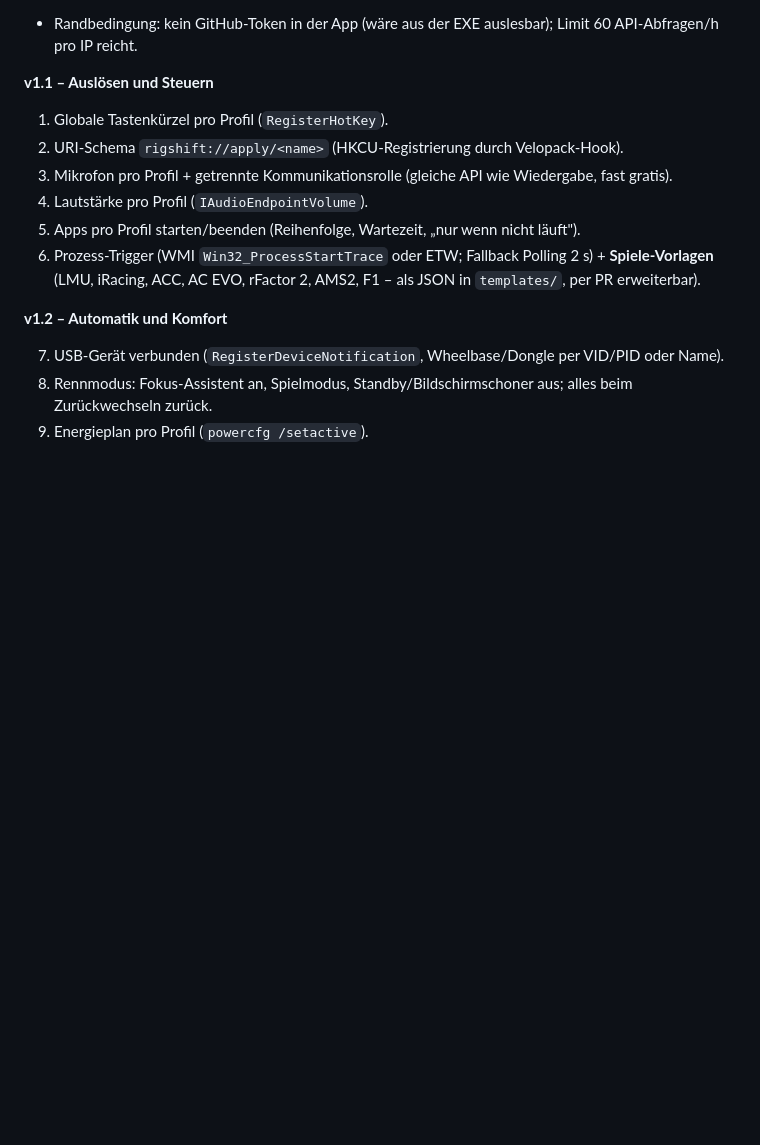
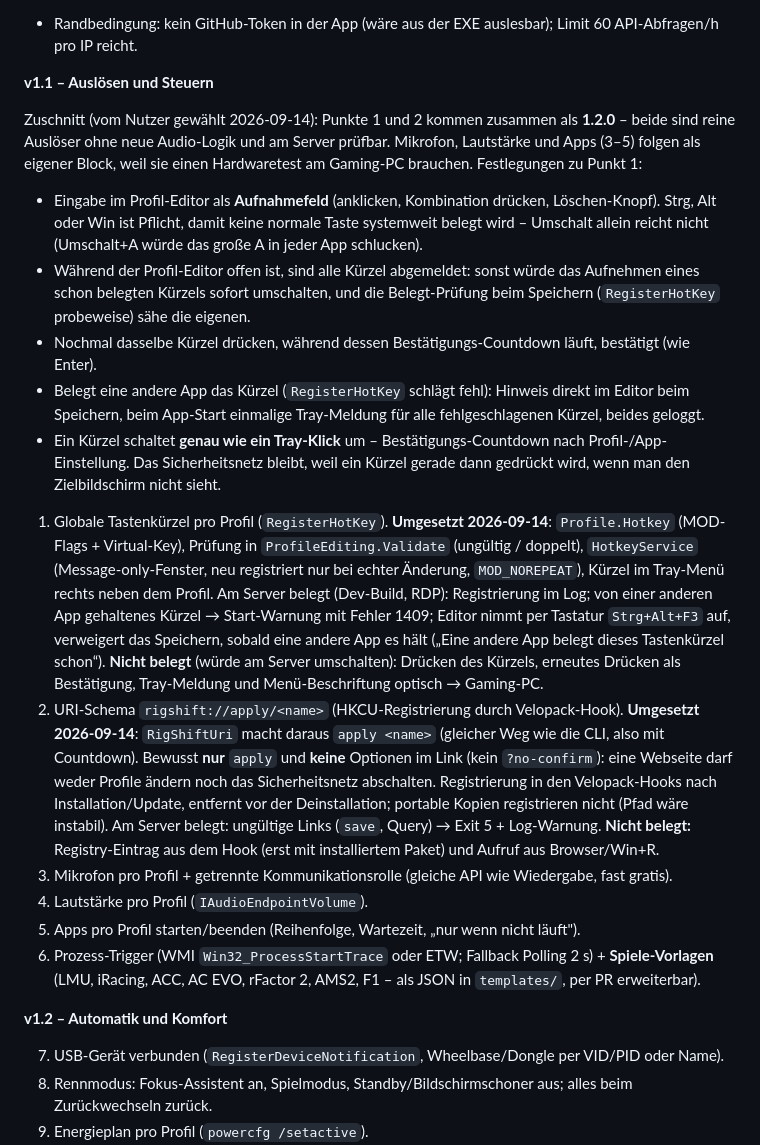
Before and after one commit to ManuelStaggl/RigShift, a Markdown page: docs/PLAN.md, the part around the change. Rendered like a GitHub page; blank space fills up the shorter version.

Commit message:
docs: plan and test notes for shortcuts and links
Co-Authored-By: Claude Opus 5 <noreply@anthropic.com>

```diff
--- a/docs/PLAN.md
+++ b/docs/PLAN.md
@@ -331,8 +331,35 @@ installiertes offizielles 1.0.1 lädt 1.1.0 in 10 s, nächster Start „RigShift
 
 **v1.1 – Auslösen und Steuern**
 
-1. Globale Tastenkürzel pro Profil (`RegisterHotKey`).
-2. URI-Schema `rigshift://apply/<name>` (HKCU-Registrierung durch Velopack-Hook).
+Zuschnitt (vom Nutzer gewählt 2026-09-14): Punkte 1 und 2 kommen zusammen als **1.2.0** – beide sind reine Auslöser
+ohne neue Audio-Logik und am Server prüfbar. Mikrofon, Lautstärke und Apps (3–5) folgen als eigener Block, weil sie
+einen Hardwaretest am Gaming-PC brauchen. Festlegungen zu Punkt 1:
+
+- Eingabe im Profil-Editor als **Aufnahmefeld** (anklicken, Kombination drücken, Löschen-Knopf). Strg, Alt oder Win
+  ist Pflicht, damit keine normale Taste systemweit belegt wird – Umschalt allein reicht nicht (Umschalt+A würde das
+  große A in jeder App schlucken).
+- Während der Profil-Editor offen ist, sind alle Kürzel abgemeldet: sonst würde das Aufnehmen eines schon belegten
+  Kürzels sofort umschalten, und die Belegt-Prüfung beim Speichern (`RegisterHotKey` probeweise) sähe die eigenen.
+- Nochmal dasselbe Kürzel drücken, während dessen Bestätigungs-Countdown läuft, bestätigt (wie Enter).
+- Belegt eine andere App das Kürzel (`RegisterHotKey` schlägt fehl): Hinweis direkt im Editor beim Speichern, beim
+  App-Start einmalige Tray-Meldung für alle fehlgeschlagenen Kürzel, beides geloggt.
+- Ein Kürzel schaltet **genau wie ein Tray-Klick** um – Bestätigungs-Countdown nach Profil-/App-Einstellung. Das
+  Sicherheitsnetz bleibt, weil ein Kürzel gerade dann gedrückt wird, wenn man den Zielbildschirm nicht sieht.
+
+1. Globale Tastenkürzel pro Profil (`RegisterHotKey`). **Umgesetzt 2026-09-14**: `Profile.Hotkey` (MOD-Flags +
+   Virtual-Key), Prüfung in `ProfileEditing.Validate` (ungültig / doppelt), `HotkeyService` (Message-only-Fenster,
+   neu registriert nur bei echter Änderung, `MOD_NOREPEAT`), Kürzel im Tray-Menü rechts neben dem Profil. Am Server
+   belegt (Dev-Build, RDP): Registrierung im Log; von einer anderen App gehaltenes Kürzel → Start-Warnung mit
+   Fehler 1409; Editor nimmt per Tastatur `Strg+Alt+F3` auf, verweigert das Speichern, sobald eine andere App es hält
+   („Eine andere App belegt dieses Tastenkürzel schon“). **Nicht belegt** (würde am Server umschalten): Drücken des
+   Kürzels, erneutes Drücken als Bestätigung, Tray-Meldung und Menü-Beschriftung optisch → Gaming-PC.
+2. URI-Schema `rigshift://apply/<name>` (HKCU-Registrierung durch Velopack-Hook). **Umgesetzt 2026-09-14**:
+   `RigShiftUri` macht daraus `apply <name>` (gleicher Weg wie die CLI, also mit Countdown). Bewusst **nur** `apply`
+   und **keine** Optionen im Link (kein `?no-confirm`): eine Webseite darf weder Profile ändern noch das
+   Sicherheitsnetz abschalten. Registrierung in den Velopack-Hooks nach Installation/Update, entfernt vor der
+   Deinstallation; portable Kopien registrieren nicht (Pfad wäre instabil). Am Server belegt: ungültige Links
+   (`save`, Query) → Exit 5 + Log-Warnung. **Nicht belegt:** Registry-Eintrag aus dem Hook (erst mit installiertem
+   Paket) und Aufruf aus Browser/Win+R.
 3. Mikrofon pro Profil + getrennte Kommunikationsrolle (gleiche API wie Wiedergabe, fast gratis).
 4. Lautstärke pro Profil (`IAudioEndpointVolume`).
 5. Apps pro Profil starten/beenden (Reihenfolge, Wartezeit, „nur wenn nicht läuft").
```
